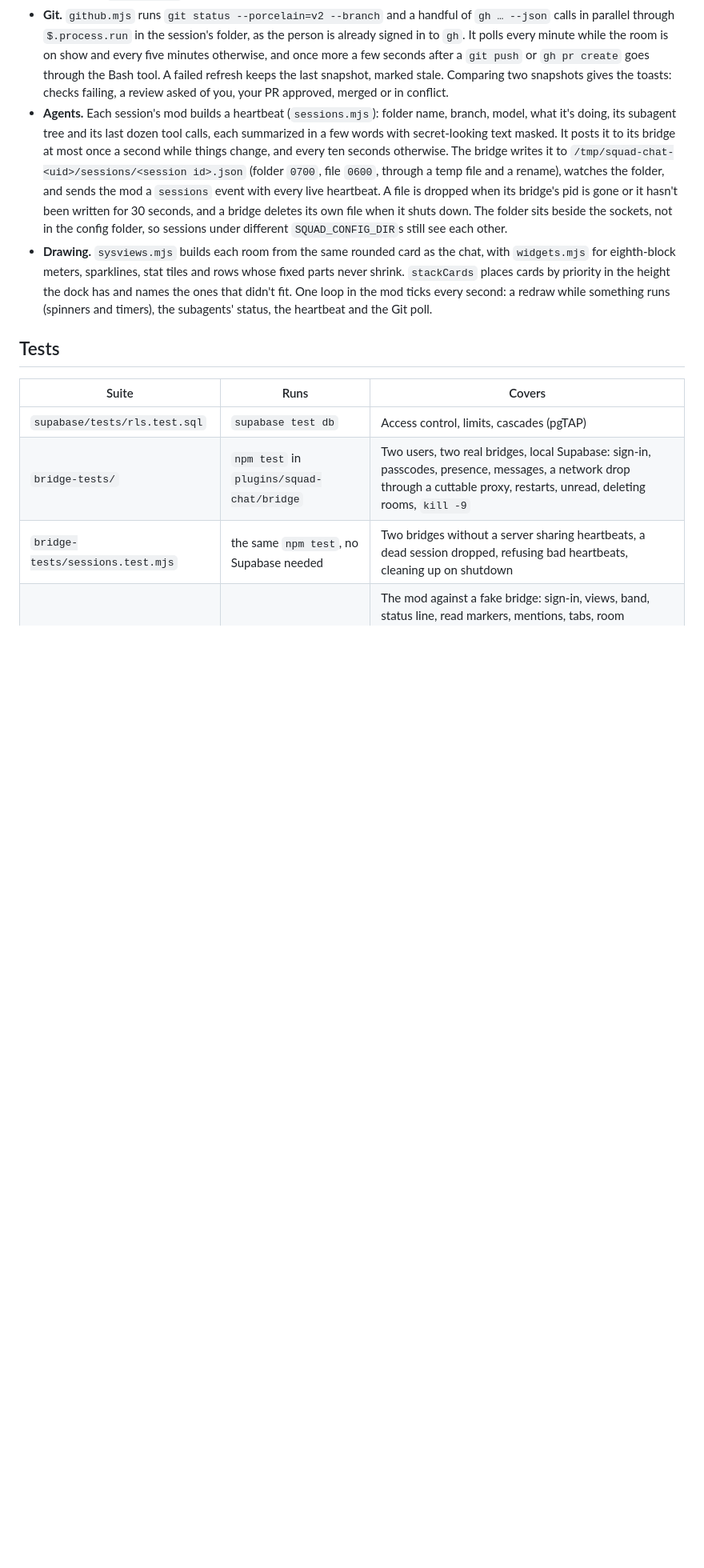
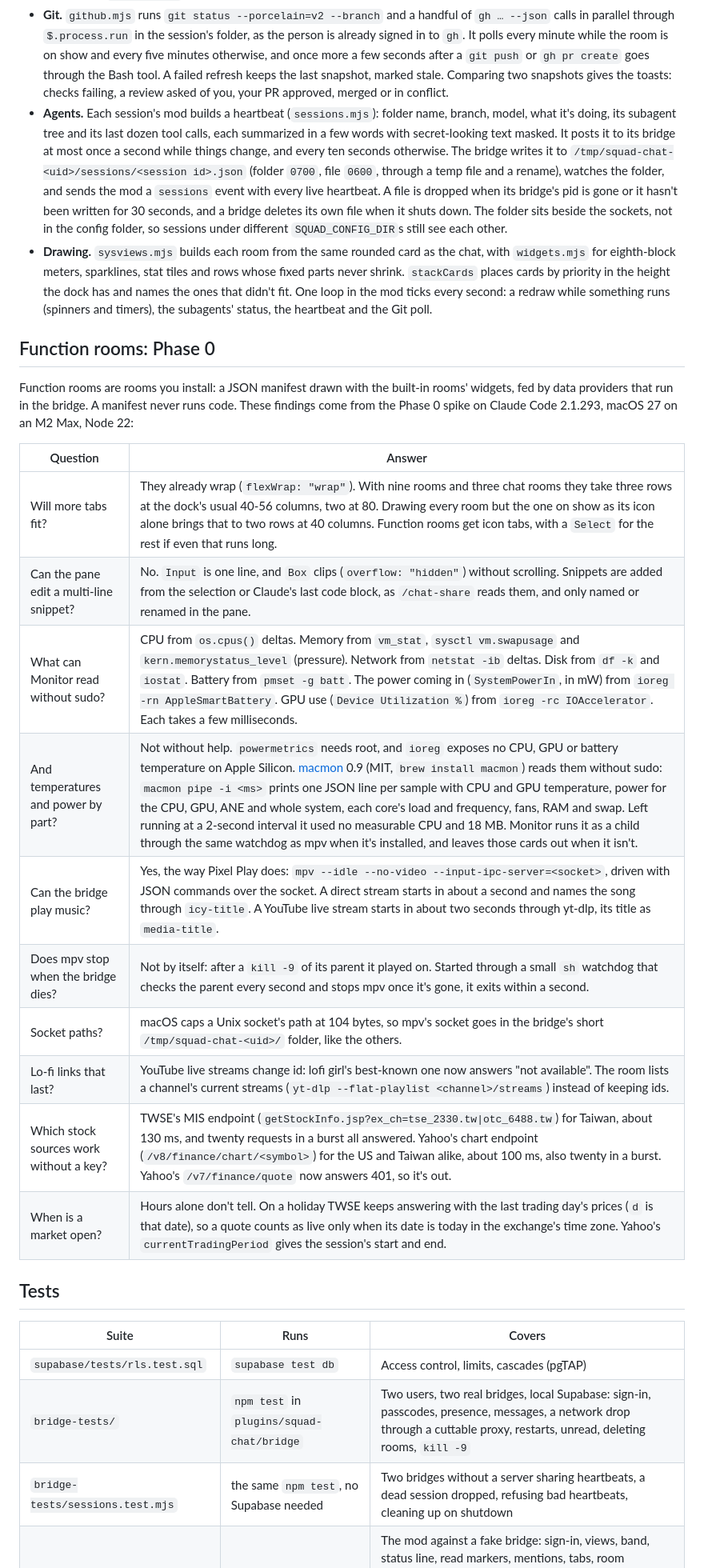
Before and after one commit to chrisluo5311/squad-chat, a Markdown page: docs/ARCHITECTURE.md, the part around the change. Shown at 80% size. Rendered like a GitHub page; blank space fills up the shorter version.

Commit message:
Function rooms Phase 0: what the pane, macOS, mpv and quote sources can do
The findings that shape the function rooms framework, in ARCHITECTURE.md:

* Tabs already wrap. Nine rooms take three rows at the dock's width, two
  once rooms not on show are drawn as their icon.
* Input is one line and Box clips without scrolling, so snippets come from
  the selection or Claude's last code block.
* Without sudo: CPU, memory and pressure, network, disk, battery, power in
  and GPU use. macmon adds temperatures and power by part, also sudoless.
* mpv over its IPC socket plays streams and YouTube live, but outlives a
  killed parent unless started through a watchdog. Socket paths stay under
  104 bytes. YouTube live ids change, so look them up per channel.
* TWSE MIS and Yahoo's v8 chart need no key. Yahoo v7 quote answers 401.
  A quote is live only when its date is today: TWSE answers on holidays.

The roadmap lists the next phases.

Co-Authored-By: Claude Opus 5.5 <noreply@anthropic.com>

```diff
--- a/docs/ARCHITECTURE.md
+++ b/docs/ARCHITECTURE.md
@@ -101,6 +101,23 @@ The Usage, Git and Agents tabs are drawn by the mod from what it can read on thi
 * **Agents.** Each session's mod builds a heartbeat (`sessions.mjs`): folder name, branch, model, what it's doing, its subagent tree and its last dozen tool calls, each summarized in a few words with secret-looking text masked. It posts it to its bridge at most once a second while things change, and every ten seconds otherwise. The bridge writes it to `/tmp/squad-chat-<uid>/sessions/<session id>.json` (folder `0700`, file `0600`, through a temp file and a rename), watches the folder, and sends the mod a `sessions` event with every live heartbeat. A file is dropped when its bridge's pid is gone or it hasn't been written for 30 seconds, and a bridge deletes its own file when it shuts down. The folder sits beside the sockets, not in the config folder, so sessions under different `SQUAD_CONFIG_DIR`s still see each other.
 * **Drawing.** `sysviews.mjs` builds each room from the same rounded card as the chat, with `widgets.mjs` for eighth-block meters, sparklines, stat tiles and rows whose fixed parts never shrink. `stackCards` places cards by priority in the height the dock has and names the ones that didn't fit. One loop in the mod ticks every second: a redraw while something runs (spinners and timers), the subagents' status, the heartbeat and the Git poll.
 
+## Function rooms: Phase 0
+
+Function rooms are rooms you install: a JSON manifest drawn with the built-in rooms' widgets, fed by data providers that run in the bridge. A manifest never runs code. These findings come from the Phase 0 spike on Claude Code 2.1.293, macOS 27 on an M2 Max, Node 22:
+
+| Question | Answer |
+|---|---|
+| Will more tabs fit? | They already wrap (`flexWrap: "wrap"`). With nine rooms and three chat rooms they take three rows at the dock's usual 40-56 columns, two at 80. Drawing every room but the one on show as its icon alone brings that to two rows at 40 columns. Function rooms get icon tabs, with a `Select` for the rest if even that runs long. |
+| Can the pane edit a multi-line snippet? | No. `Input` is one line, and `Box` clips (`overflow: "hidden"`) without scrolling. Snippets are added from the selection or Claude's last code block, as `/chat-share` reads them, and only named or renamed in the pane. |
+| What can Monitor read without sudo? | CPU from `os.cpus()` deltas. Memory from `vm_stat`, `sysctl vm.swapusage` and `kern.memorystatus_level` (pressure). Network from `netstat -ib` deltas. Disk from `df -k` and `iostat`. Battery from `pmset -g batt`. The power coming in (`SystemPowerIn`, in mW) from `ioreg -rn AppleSmartBattery`. GPU use (`Device Utilization %`) from `ioreg -rc IOAccelerator`. Each takes a few milliseconds. |
+| And temperatures and power by part? | Not without help. `powermetrics` needs root, and `ioreg` exposes no CPU, GPU or battery temperature on Apple Silicon. [macmon](https://github.com/vladkens/macmon) 0.9 (MIT, `brew install macmon`) reads them without sudo: `macmon pipe -i <ms>` prints one JSON line per sample with CPU and GPU temperature, power for the CPU, GPU, ANE and whole system, each core's load and frequency, fans, RAM and swap. Left running at a 2-second interval it used no measurable CPU and 18 MB. Monitor runs it as a child through the same watchdog as mpv when it's installed, and leaves those cards out when it isn't. |
+| Can the bridge play music? | Yes, the way Pixel Play does: `mpv --idle --no-video --input-ipc-server=<socket>`, driven with JSON commands over the socket. A direct stream starts in about a second and names the song through `icy-title`. A YouTube live stream starts in about two seconds through yt-dlp, its title as `media-title`. |
+| Does mpv stop when the bridge dies? | Not by itself: after a `kill -9` of its parent it played on. Started through a small `sh` watchdog that checks the parent every second and stops mpv once it's gone, it exits within a second. |
+| Socket paths? | macOS caps a Unix socket's path at 104 bytes, so mpv's socket goes in the bridge's short `/tmp/squad-chat-<uid>/` folder, like the others. |
+| Lo-fi links that last? | YouTube live streams change id: lofi girl's best-known one now answers "not available". The room lists a channel's current streams (`yt-dlp --flat-playlist <channel>/streams`) instead of keeping ids. |
+| Which stock sources work without a key? | TWSE's MIS endpoint (`getStockInfo.jsp?ex_ch=tse_2330.tw\|otc_6488.tw`) for Taiwan, about 130 ms, and twenty requests in a burst all answered. Yahoo's chart endpoint (`/v8/finance/chart/<symbol>`) for the US and Taiwan alike, about 100 ms, also twenty in a burst. Yahoo's `/v7/finance/quote` now answers 401, so it's out. |
+| When is a market open? | Hours alone don't tell. On a holiday TWSE keeps answering with the last trading day's prices (`d` is that date), so a quote counts as live only when its date is today in the exchange's time zone. Yahoo's `currentTradingPeriod` gives the session's start and end. |
+
 ## Tests
 
 | Suite | Runs | Covers |
```
Also changed, not shown: 1 other file.
